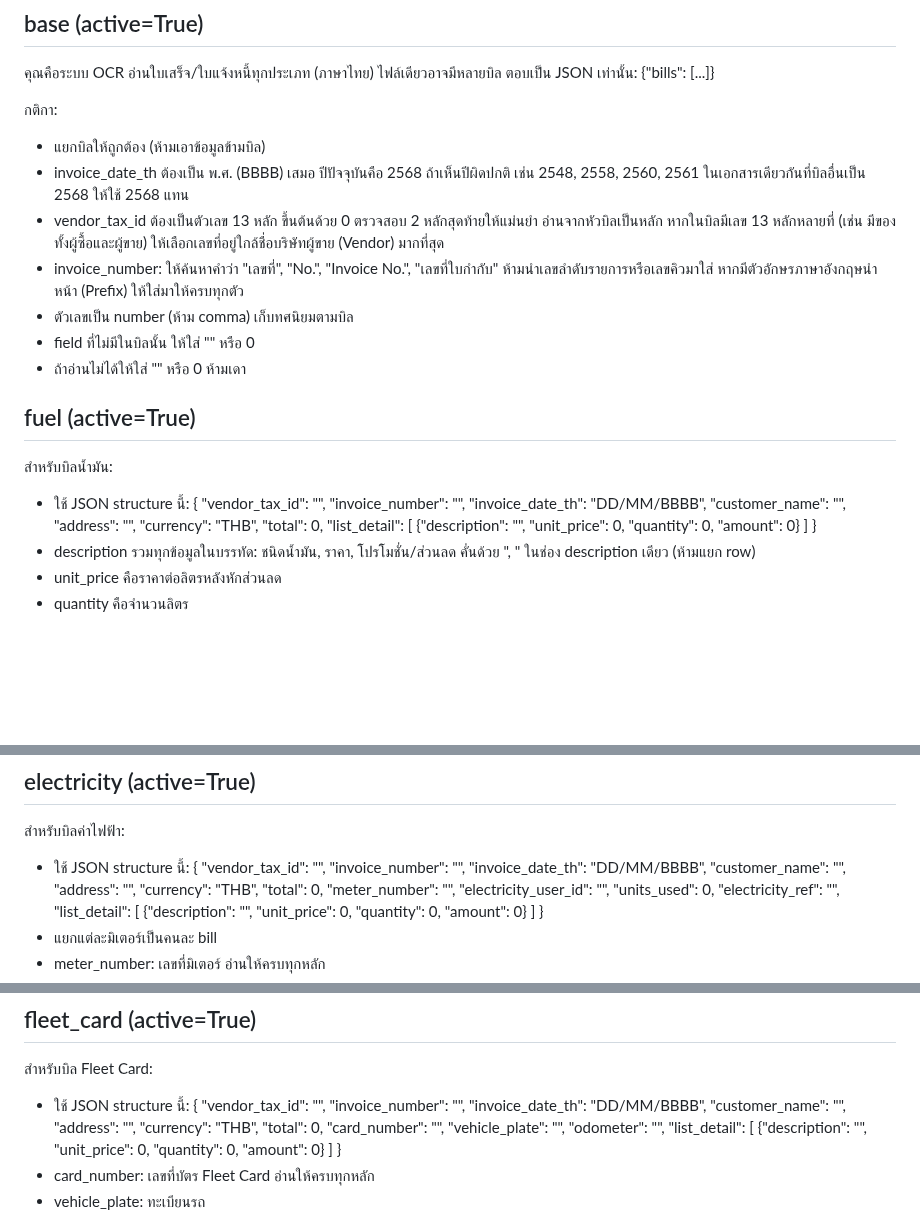
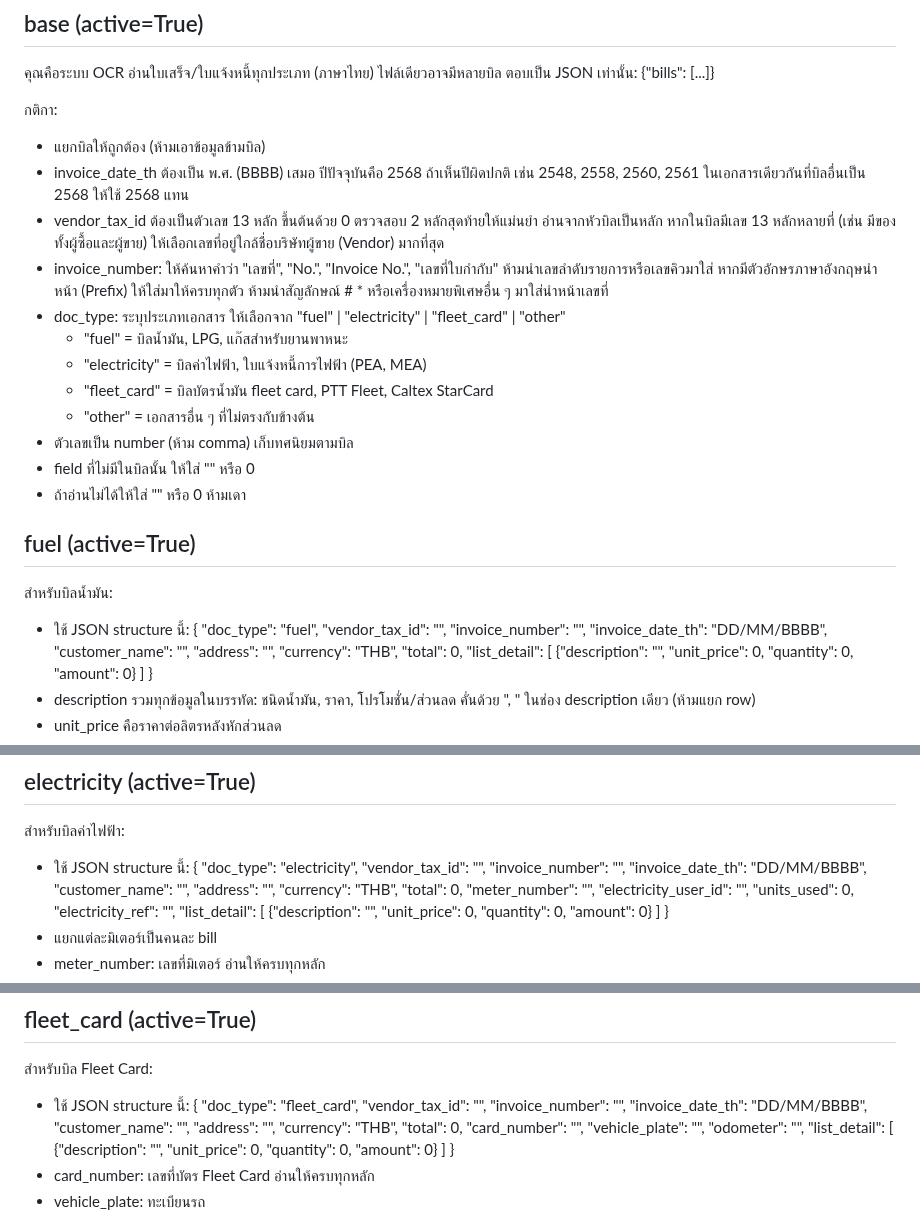
Before and after one commit to Yterayut/N8N-Project, a Markdown page: docs/gg/current-ocr-prompt.md, 3 parts joined by grey strips. Drawn GitHub-style; blank space fills up the shorter version.

Commit message:
feat(T047): auto-detect doc_type from OCR output

```diff
--- a/docs/gg/current-ocr-prompt.md
+++ b/docs/gg/current-ocr-prompt.md
@@ -9,7 +9,12 @@
 - แยกบิลให้ถูกต้อง (ห้ามเอาข้อมูลข้ามบิล)
 - invoice_date_th ต้องเป็น พ.ศ. (BBBB) เสมอ ปีปัจจุบันคือ 2568 ถ้าเห็นปีผิดปกติ เช่น 2548, 2558, 2560, 2561 ในเอกสารเดียวกันที่บิลอื่นเป็น 2568 ให้ใช้ 2568 แทน
 - vendor_tax_id ต้องเป็นตัวเลข 13 หลัก ขึ้นต้นด้วย 0 ตรวจสอบ 2 หลักสุดท้ายให้แม่นยำ อ่านจากหัวบิลเป็นหลัก หากในบิลมีเลข 13 หลักหลายที่ (เช่น มีของทั้งผู้ซื้อและผู้ขาย) ให้เลือกเลขที่อยู่ใกล้ชื่อบริษัทผู้ขาย (Vendor) มากที่สุด
-- invoice_number: ให้ค้นหาคำว่า "เลขที่", "No.", "Invoice No.", "เลขที่ใบกำกับ" ห้ามนำเลขลำดับรายการหรือเลขคิวมาใส่ หากมีตัวอักษรภาษาอังกฤษนำหน้า (Prefix) ให้ใส่มาให้ครบทุกตัว
+- invoice_number: ให้ค้นหาคำว่า "เลขที่", "No.", "Invoice No.", "เลขที่ใบกำกับ" ห้ามนำเลขลำดับรายการหรือเลขคิวมาใส่ หากมีตัวอักษรภาษาอังกฤษนำหน้า (Prefix) ให้ใส่มาให้ครบทุกตัว ห้ามนำสัญลักษณ์ # * หรือเครื่องหมายพิเศษอื่น ๆ มาใส่นำหน้าเลขที่
+- doc_type: ระบุประเภทเอกสาร ให้เลือกจาก "fuel" | "electricity" | "fleet_card" | "other"
+  - "fuel" = บิลน้ำมัน, LPG, แก๊สสำหรับยานพาหนะ
+  - "electricity" = บิลค่าไฟฟ้า, ใบแจ้งหนี้การไฟฟ้า (PEA, MEA)
+  - "fleet_card" = บิลบัตรน้ำมัน fleet card, PTT Fleet, Caltex StarCard
+  - "other" = เอกสารอื่น ๆ ที่ไม่ตรงกับข้างต้น
 - ตัวเลขเป็น number (ห้าม comma) เก็บทศนิยมตามบิล
 - field ที่ไม่มีในบิลนั้น ให้ใส่ "" หรือ 0
 - ถ้าอ่านไม่ได้ให้ใส่ "" หรือ 0 ห้ามเดา
@@ -19,6 +24,7 @@
 สำหรับบิลน้ำมัน:
 - ใช้ JSON structure นี้:
 {
+  "doc_type": "fuel",
   "vendor_tax_id": "",
   "invoice_number": "",
   "invoice_date_th": "DD/MM/BBBB",
@@ -42,6 +48,7 @@
 สำหรับบิลค่าไฟฟ้า:
 - ใช้ JSON structure นี้:
 {
+  "doc_type": "electricity",
   "vendor_tax_id": "",
   "invoice_number": "",
   "invoice_date_th": "DD/MM/BBBB",
@@ -76,6 +83,7 @@
 สำหรับบิล Fleet Card:
 - ใช้ JSON structure นี้:
 {
+  "doc_type": "fleet_card",
   "vendor_tax_id": "",
   "invoice_number": "",
   "invoice_date_th": "DD/MM/BBBB",
```
Also changed, not shown: docs/collab/HANDOFF.md (+2 -1 lines), 1 other file.
